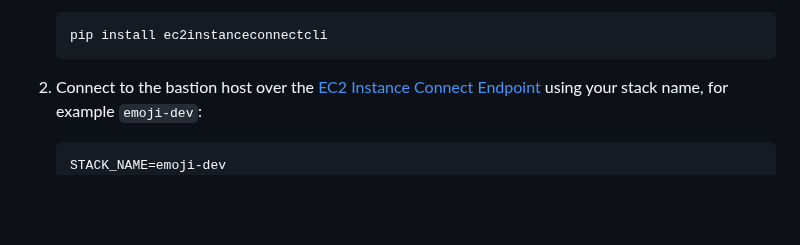
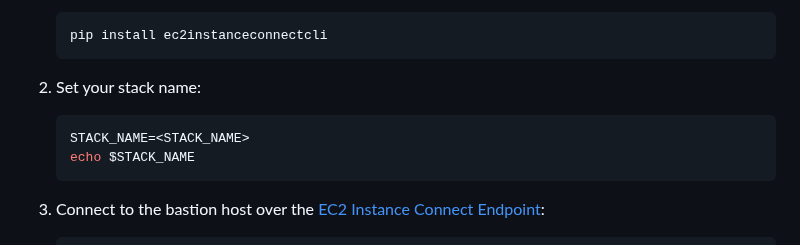
Before and after one commit to econia-labs/emojicoin-dot-fun, a Markdown page: src/cloud-formation/README.md, the part around the change. Rendered like a GitHub page; blank space fills up the shorter version.

Commit message:
Update bastion README

````diff
--- a/src/cloud-formation/README.md
+++ b/src/cloud-formation/README.md
@@ -292,11 +292,16 @@ URLs of other resources in the stack.
    pip install ec2instanceconnectcli
    ```
 
-1. Connect to the bastion host over the [EC2 Instance Connect Endpoint] using
-   your stack name, for example `emoji-dev`:
+1. Set your stack name:
 
    ```sh
-   STACK_NAME=emoji-dev
+   STACK_NAME=<STACK_NAME>
+   echo $STACK_NAME
+   ```
+
+1. Connect to the bastion host over the [EC2 Instance Connect Endpoint]:
+
+   ```sh
    INSTANCE_ID=$(aws cloudformation describe-stacks \
        --output text \
        --query 'Stacks[0].Outputs[?OutputKey==`BastionHostId`].OutputValue' \
````
